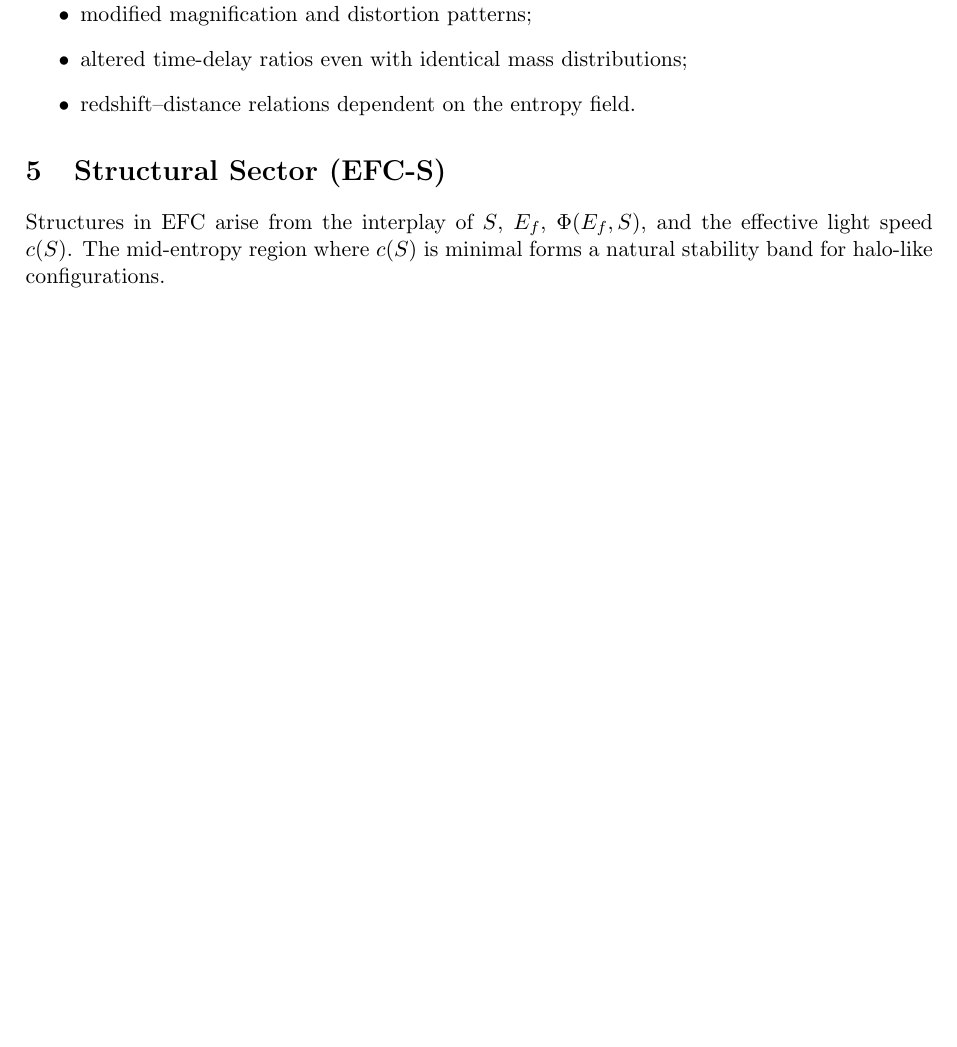
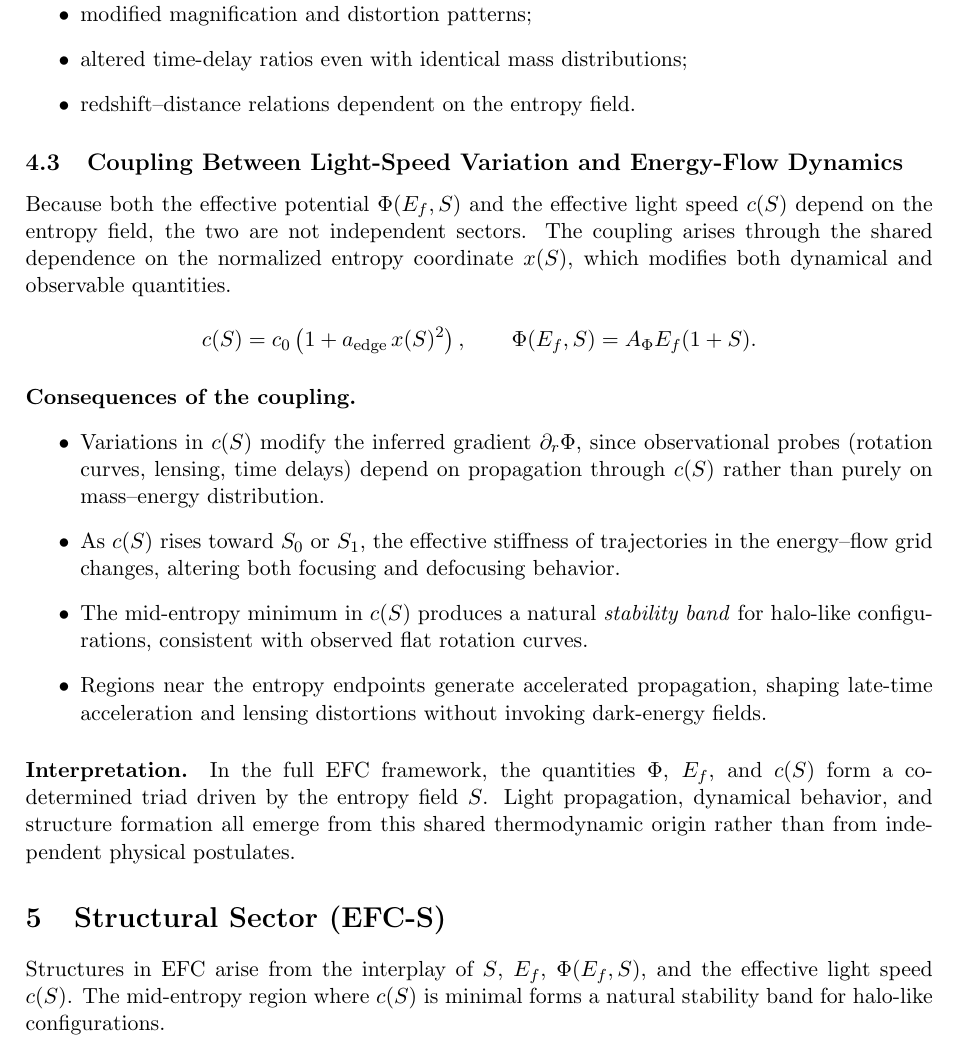
Before and after one commit to supertedai/energyflow-cosmology, a LaTeX document (theory/formal/efc_formal_spec.tex): part of page 4 of 4, cut so that both start at the same text, the shorter picture padded with empty space. Compiled offline with pdfLaTeX.

Commit message:
Update efc_formal_spec.tex

```diff
--- a/theory/formal/efc_formal_spec.tex
+++ b/theory/formal/efc_formal_spec.tex
@@ -176,6 +176,47 @@ Consequences include:
 \end{itemize}
 
 % -------------------------------------------------------
+\subsection{Coupling Between Light-Speed Variation and Energy-Flow Dynamics}
+
+Because both the effective potential $\Phi(E_f,S)$ and the effective
+light speed $c(S)$ depend on the entropy field, the two are not
+independent sectors. The coupling arises through the shared dependence
+on the normalized entropy coordinate $x(S)$, which modifies both
+dynamical and observable quantities.
+
+\[
+c(S) = c_0 \left( 1 + a_{\text{edge}} \, x(S)^2 \right),
+\qquad
+\Phi(E_f,S) = A_\Phi E_f (1 + S).
+\]
+
+\paragraph{Consequences of the coupling.}
+
+\begin{itemize}
+    \item Variations in $c(S)$ modify the inferred gradient
+          $\partial_r \Phi$, since observational probes (rotation curves,
+          lensing, time delays) depend on propagation through $c(S)$ rather
+          than purely on mass--energy distribution.
+    \item As $c(S)$ rises toward $S_0$ or $S_1$, the effective stiffness of
+          trajectories in the energy–flow grid changes, altering both
+          focusing and defocusing behavior.
+    \item The mid-entropy minimum in $c(S)$ produces a natural
+          \emph{stability band} for halo-like configurations, consistent
+          with observed flat rotation curves.
+    \item Regions near the entropy endpoints generate accelerated
+          propagation, shaping late-time acceleration and lensing
+          distortions without invoking dark-energy fields.
+\end{itemize}
+
+\paragraph{Interpretation.}
+
+In the full EFC framework, the quantities $\Phi$, $E_f$, and $c(S)$ form
+a co-determined triad driven by the entropy field $S$. Light
+propagation, dynamical behavior, and structure formation all emerge from
+this shared thermodynamic origin rather than from independent physical
+postulates.
+
+% -------------------------------------------------------
 \section{Structural Sector (EFC-S)}
 
 Structures in EFC arise from the interplay of $S$, $E_f$, $\Phi(E_f,S)$,
```
